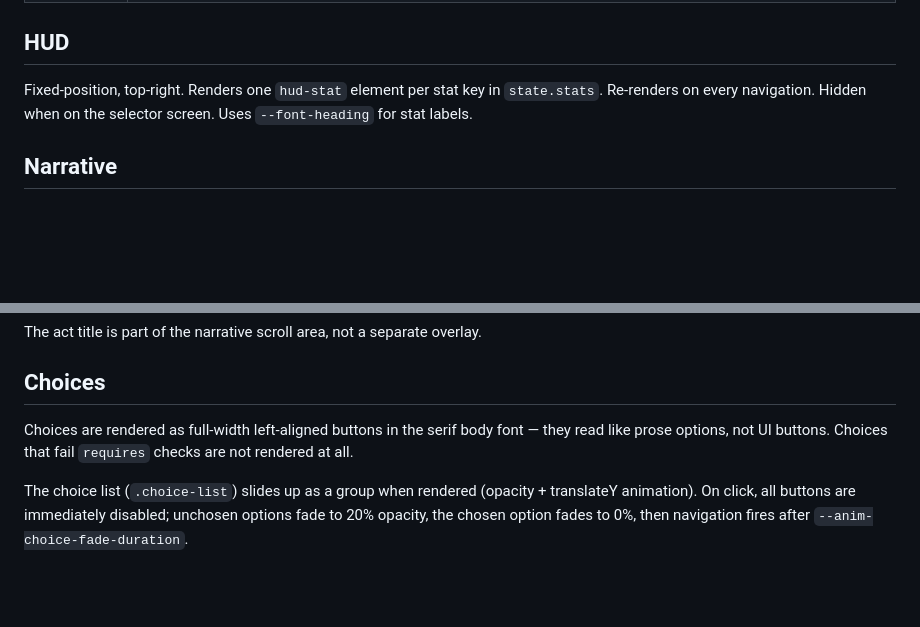
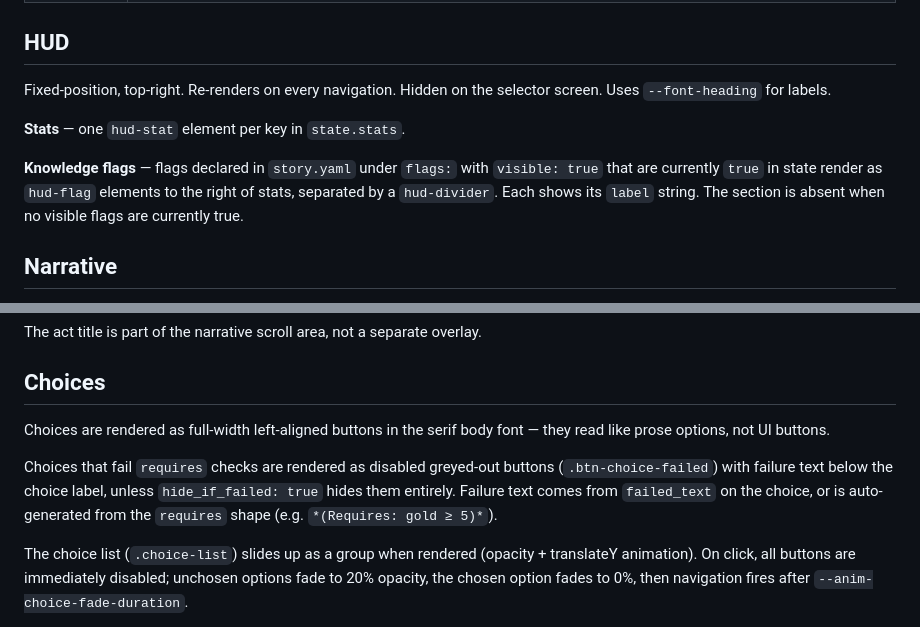
Before and after one commit to iguanaman/gamebook, a Markdown page: docs/frontend.md, 2 parts joined by grey strips. Rendered like a GitHub page; blank space fills up the shorter version.

```diff
--- a/docs/frontend.md
+++ b/docs/frontend.md
@@ -33,7 +33,11 @@ Single `style.css` defines defaults. Stories can override via `stories/{id}/them
 
 ## HUD
 
-Fixed-position, top-right. Renders one `hud-stat` element per stat key in `state.stats`. Re-renders on every navigation. Hidden when on the selector screen. Uses `--font-heading` for stat labels.
+Fixed-position, top-right. Re-renders on every navigation. Hidden on the selector screen. Uses `--font-heading` for labels.
+
+**Stats** — one `hud-stat` element per key in `state.stats`.
+
+**Knowledge flags** — flags declared in `story.yaml` under `flags:` with `visible: true` that are currently `true` in state render as `hud-flag` elements to the right of stats, separated by a `hud-divider`. Each shows its `label` string. The section is absent when no visible flags are currently true.
 
 ## Narrative
 
@@ -59,7 +63,9 @@ The act title is part of the narrative scroll area, not a separate overlay.
 
 ## Choices
 
-Choices are rendered as full-width left-aligned buttons in the serif body font — they read like prose options, not UI buttons. Choices that fail `requires` checks are not rendered at all.
+Choices are rendered as full-width left-aligned buttons in the serif body font — they read like prose options, not UI buttons.
+
+Choices that fail `requires` checks are rendered as disabled greyed-out buttons (`.btn-choice-failed`) with failure text below the choice label, unless `hide_if_failed: true` hides them entirely. Failure text comes from `failed_text` on the choice, or is auto-generated from the `requires` shape (e.g. `*(Requires: gold ≥ 5)*`).
 
 The choice list (`.choice-list`) slides up as a group when rendered (opacity + translateY animation). On click, all buttons are immediately disabled; unchosen options fade to 20% opacity, the chosen option fades to 0%, then navigation fires after `--anim-choice-fade-duration`.
 
```
Also changed, not shown: CLAUDE.md (+3 -2 lines), docs/engine.md (+27 -6 lines).
